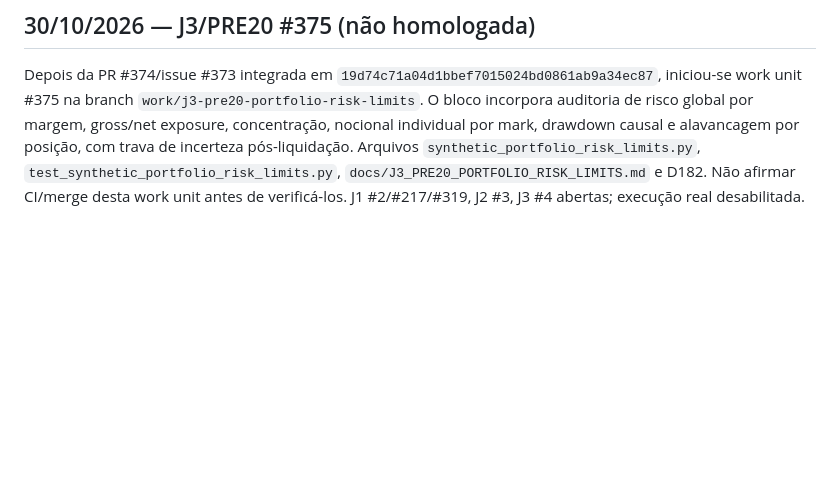
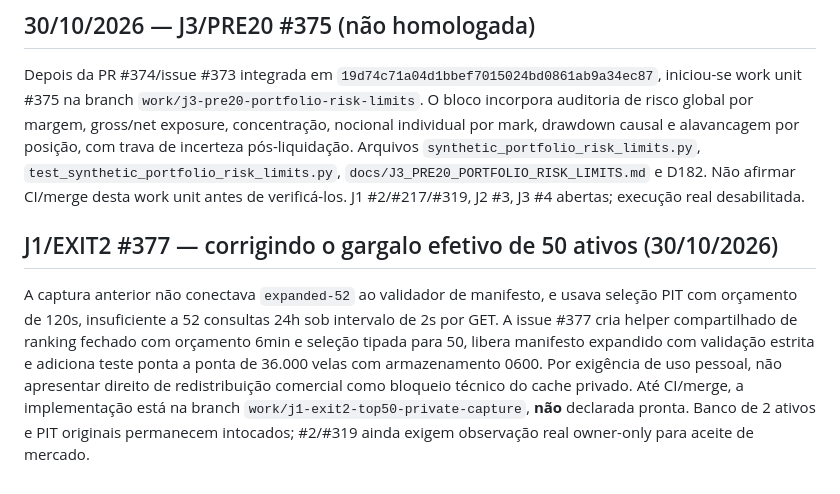
Before and after one commit to leandrosilveiradepaula/crypto-intelligence-agent, a Markdown page: docs/STATUS.md, the part around the change. GitHub-like rendering; blank space fills up the shorter version.

Commit message:
J1 #377: document repaired 52-to-50 private capture in docs/STATUS.md

```diff
--- a/docs/STATUS.md
+++ b/docs/STATUS.md
@@ -837,3 +837,8 @@ Após PRs #370/#372 integradas em `cccca495b823c9fa4f7f465ca4ae5eb68e7c59d0` e `
 ## 30/10/2026 — J3/PRE20 #375 (não homologada)
 
 Depois da PR #374/issue #373 integrada em `19d74c71a04d1bbef7015024bd0861ab9a34ec87`, iniciou-se work unit #375 na branch `work/j3-pre20-portfolio-risk-limits`. O bloco incorpora auditoria de risco global por margem, gross/net exposure, concentração, nocional individual por mark, drawdown causal e alavancagem por posição, com trava de incerteza pós-liquidação. Arquivos `synthetic_portfolio_risk_limits.py`, `test_synthetic_portfolio_risk_limits.py`, `docs/J3_PRE20_PORTFOLIO_RISK_LIMITS.md` e D182. Não afirmar CI/merge desta work unit antes de verificá-los. J1 #2/#217/#319, J2 #3, J3 #4 abertas; execução real desabilitada.
+
+
+## J1/EXIT2 #377 — corrigindo o gargalo efetivo de 50 ativos (30/10/2026)
+
+A captura anterior não conectava `expanded-52` ao validador de manifesto, e usava seleção PIT com orçamento de 120s, insuficiente a 52 consultas 24h sob intervalo de 2s por GET. A issue #377 cria helper compartilhado de ranking fechado com orçamento 6min e seleção tipada para 50, libera manifesto expandido com validação estrita e adiciona teste ponta a ponta de 36.000 velas com armazenamento 0600. Por exigência de uso pessoal, não apresentar direito de redistribuição comercial como bloqueio técnico do cache privado. Até CI/merge, a implementação está na branch `work/j1-exit2-top50-private-capture`, **não** declarada pronta. Banco de 2 ativos e PIT originais permanecem intocados; #2/#319 ainda exigem observação real owner-only para aceite de mercado.
```
